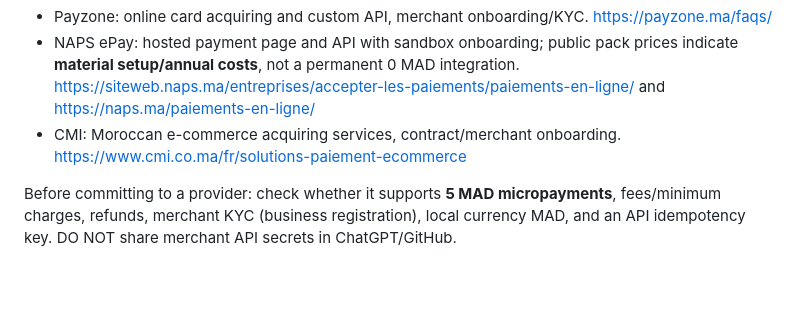
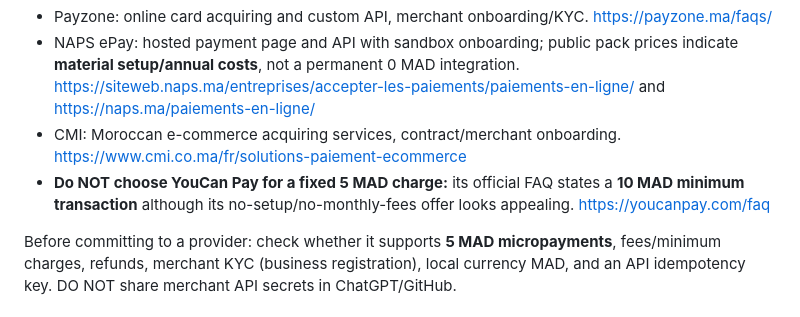
Before and after one commit to simo73989-bit/shoplink-maroc, a Markdown page: payments/5MAD_PROVIDER_INTEGRATION.md, the part around the change. GitHub-like rendering; blank space fills up the shorter version.

Commit message:
Document YouCan Pay 10 MAD minimum disqualifying ShopLink 5 MAD checkout

```diff
--- a/payments/5MAD_PROVIDER_INTEGRATION.md
+++ b/payments/5MAD_PROVIDER_INTEGRATION.md
@@ -14,6 +14,7 @@ Choose a licensed/acquiring merchant with card acceptance in Morocco, and obtain
 - Payzone: online card acquiring and custom API, merchant onboarding/KYC. https://payzone.ma/faqs/
 - NAPS ePay: hosted payment page and API with sandbox onboarding; public pack prices indicate **material setup/annual costs**, not a permanent 0 MAD integration. https://siteweb.naps.ma/entreprises/accepter-les-paiements/paiements-en-ligne/ and https://naps.ma/paiements-en-ligne/
 - CMI: Moroccan e-commerce acquiring services, contract/merchant onboarding. https://www.cmi.co.ma/fr/solutions-paiement-ecommerce
+- **Do NOT choose YouCan Pay for a fixed 5 MAD charge:** its official FAQ states a **10 MAD minimum transaction** although its no-setup/no-monthly-fees offer looks appealing. https://youcanpay.com/faq
 
 Before committing to a provider: check whether it supports **5 MAD micropayments**, fees/minimum charges, refunds, merchant KYC (business registration), local currency MAD, and an API idempotency key. DO NOT share merchant API secrets in ChatGPT/GitHub.
 
```
